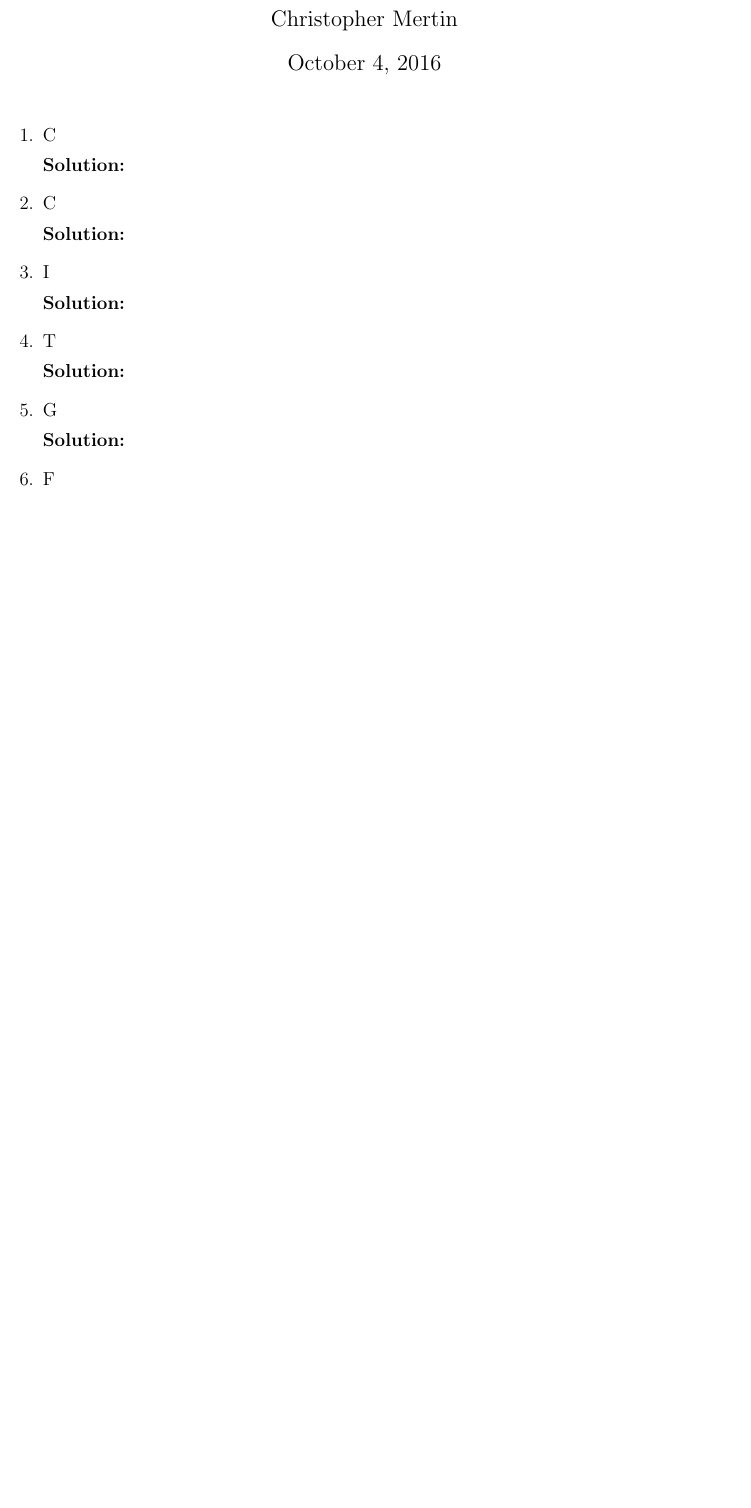
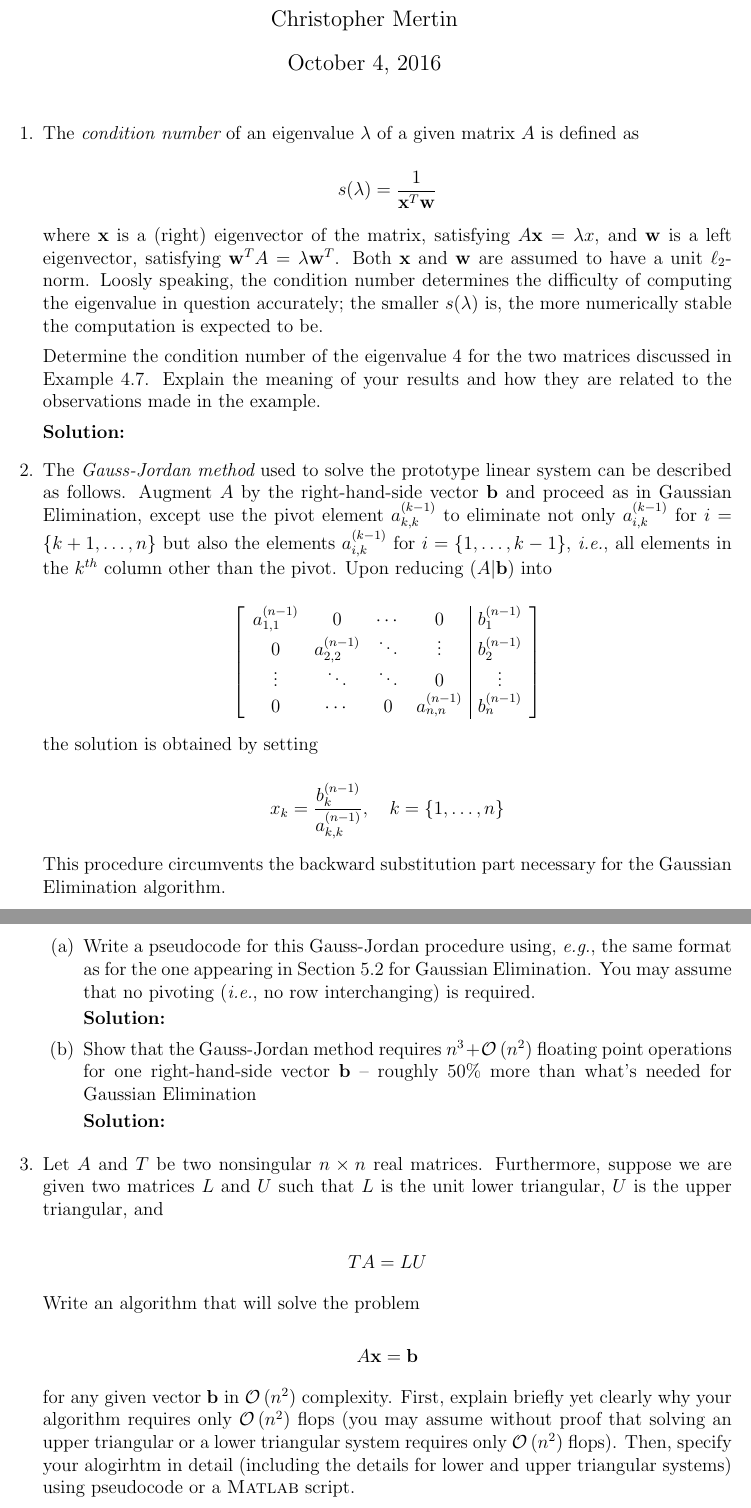
Before and after one commit to cmertin/Fall2016, a LaTeX problem sheet (CS6210-SciComp1/hw3/hw3.tex): part of the page before the commit and two parts of pages 1 and 2 of 3 after it, the two joined at a grey line, cut so that both start at the same text, the shorter picture padded with empty space. Compiled offline with pdfLaTeX.

Commit message:
Filled in questions for hw3, still need solutions

```diff
--- a/CS6210-SciComp1/hw3/hw3.tex
+++ b/CS6210-SciComp1/hw3/hw3.tex
@@ -12,6 +12,7 @@
 \newcommand{\floor}[1]{\left\lfloor #1 \right\rfloor}
 \newcommand{\pprime}{\prime \prime}
 \newcommand{\BigO}[1]{\mathcal{O}\left( #1 \right)}
+\newcommand{\Id}{\mathbb{I}}
 
 \newenvironment{theorem}[2][Theorem]{\begin{trivlist}
 \item[\hskip \labelsep {\bfseries #1}\hskip \labelsep {\bfseries #2.}]}{\end{trivlist}}
@@ -38,21 +39,83 @@
 
 \begin{enumerate}
 %%%%%% Problem 1 %%%%%%
-\item C
+\item The {\em condition number} of an eigenvalue $\lambda$ of a given matrix $A$ is defined as
+
+\[
+s(\lambda) = \frac{1}{\mathbf{x}^{T}\mathbf{w}}
+\]
+
+where $\mathbf{x}$ is a (right) eigenvector of the matrix, satisfying $A\mathbf{x} = \lambda x$,
+and $\mathbf{w}$ is a left eigenvector, satisfying $\mathbf{w}^{T}A = \lambda \mathbf{w}^{T}$.
+Both $\mathbf{x}$ and $\mathbf{w}$ are assumed to have a unit $\ell_{2}$-norm. Loosly speaking,
+the condition number determines the difficulty of computing the eigenvalue in question accurately;
+the smaller $s(\lambda)$ is, the more numerically stable the computation is expected to be.
+
+Determine the condition number of the eigenvalue 4 for the two matrices discussed in Example 4.7.
+Explain the meaning of your results and how they are related to the observations made in the example.
 
 {\bf Solution:}
 
 %%%%%% Problem 2 %%%%%%
-\item C
+\item The {\em Gauss-Jordan method} used to solve the prototype linear system can be described
+as follows. Augment $A$ by the right-hand-side vector $\mathbf{b}$ and proceed as in Gaussian Elimination,
+except use the pivot element $a_{k,k}^{(k-1)}$ to eliminate not only $a_{i,k}^{(k-1)}$ for $i = \{ k+1, \ldots, n\}$
+but also the elements $a_{i,k}^{(k-1)}$ for $i = \{1, \ldots, k-1\}$, {\em i.e.}, all elements in the $k^{th}$ column
+other than the pivot. Upon reducing $(A|\mathbf{b})$ into
+
+\[
+\left[
+\begin{array}{cccc|c}
+  a_{1,1}^{(n-1)} & 0 & \cdots & 0 & b_{1}^{(n-1)}\\
+  0 & a_{2,2}^{(n-1)} & \ddots & \vdots & b_{2}^{(n-1)}\\
+  \vdots & \ddots & \ddots & 0 & \vdots\\
+  0 & \cdots & 0 & a_{n,n}^{(n-1)} & b_{n}^{(n-1)}
+\end{array}\right]
+\]
+
+the solution is obtained by setting
+
+\[
+x_{k} = \frac{b_{k}^{(n-1)}}{a_{k,k}^{(n-1)}},\quad k = \{ 1, \ldots, n\}
+\]
+
+This procedure circumvents the backward substitution part necessary for the Gaussian Elimination algorithm.
+
+\begin{enumerate}
+\item Write a pseudocode for this Gauss-Jordan procedure using, {\em e.g.}, the same format
+as for the one appearing in Section 5.2 for Gaussian Elimination. You may assume that no
+pivoting ({\em i.e.}, no row interchanging) is required.
+
+{\bf Solution:}
+
+\item Show that the Gauss-Jordan method requires $n^{3} + \BigO{n^{2}}$ floating point operations
+for one right-hand-side vector $\mathbf{b}$ -- roughly 50\% more than what's needed for Gaussian Elimination
 
 {\bf Solution:}
 
 
+\end{enumerate}
+
 %%%%%% Problem 3 %%%%%%
-\item I
+\item Let $A$ and $T$ be two nonsingular $n \times n$ real matrices. Furthermore, suppose we are given
+two matrices $L$ and $U$ such that $L$ is the unit lower triangular, $U$ is the upper triangular, and
+
+\[
+TA = LU
+\]
+
+Write an algorithm that will solve the problem
+
+\[
+A\mathbf{x} = \mathbf{b}
+\]
+
+for any given vector $\mathbf{b}$ in $\BigO{n^{2}}$ complexity. First, explain briefly yet clearly
+why your algorithm requires only $\BigO{n^{2}}$ flops (you may assume without proof that solving an upper triangular
+or a lower triangular system requires only $\BigO{n^{2}}$ flops). Then, specify your alogirhtm in detail
+(including the details for lower and upper triangular systems) using pseudocode or a {\sc Matlab} script.
 
 {\bf Solution:}
 
 
 %%%%%% Problem 4 %%%%%%
-\item T
@@ -60,4 +130,3 @@
 {\bf Solution:}
 
 %%%%%% Problem 5 %%%%%%
-\item G
@@ -65,7 +139,11 @@
 {\bf Solution:}
 
 %%%%%% Problem 6 %%%%%%
-\item F
+\item Consider the LU decomposition of an upper Hessenberg (no, it's not a place in Germany) matrix,
+defined on the facing page, assuming that no pivoting is needed: $A = LU$.
+
+\begin{enumerate}
+\item Provide an efficient algorithm for this LU decomposition (do not worry about questions of memory access and vectorization).
 
 {\bf Solution:}
 
```
Also changed, not shown: CS6210-SciComp1/hw3/hw3.pdf (added), CS6210-SciComp1/hw3/hw3.tex (30 more changed lines), 3 other files.
